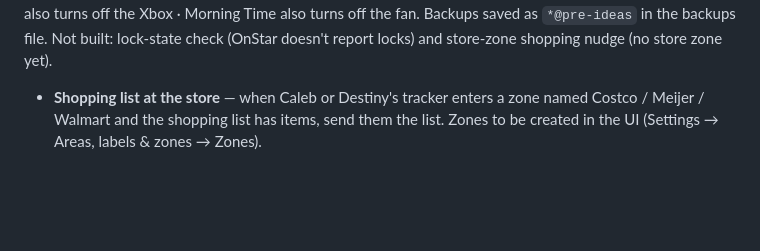
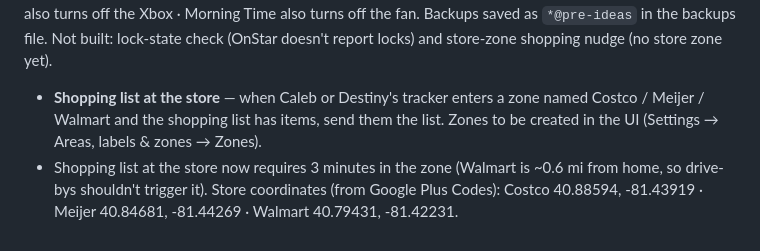
Before and after one commit to cjmaster556/Default-, a Markdown page: home-assistant/AUTOMATION_AUDIT.md, the part around the change. GitHub-like rendering; blank space fills up the shorter version.

Commit message:
Audit: record shopping-list dwell time and store coordinates
Co-Authored-By: Claude Opus 5.5 <noreply@anthropic.com>
Claude-Session: https://claude.ai/code/session_01TSVN4ftpLt233RRCeobVw7

```diff
--- a/home-assistant/AUTOMATION_AUDIT.md
+++ b/home-assistant/AUTOMATION_AUDIT.md
@@ -91,3 +91,4 @@ New: Arriving home after dark · Terrain lock reminder (+ "Terrain lock from not
 Changed: Everyone left home now also turns on all camera motion detection · Night time also turns off the Xbox · Morning Time also turns off the fan. Backups saved as `*@pre-ideas` in the backups file.
 Not built: lock-state check (OnStar doesn't report locks) and store-zone shopping nudge (no store zone yet).
 - **Shopping list at the store** — when Caleb or Destiny's tracker enters a zone named Costco / Meijer / Walmart and the shopping list has items, send them the list. Zones to be created in the UI (Settings → Areas, labels & zones → Zones).
+- Shopping list at the store now requires 3 minutes in the zone (Walmart is ~0.6 mi from home, so drive-bys shouldn't trigger it). Store coordinates (from Google Plus Codes): Costco 40.88594, -81.43919 · Meijer 40.84681, -81.44269 · Walmart 40.79431, -81.42231.
```
